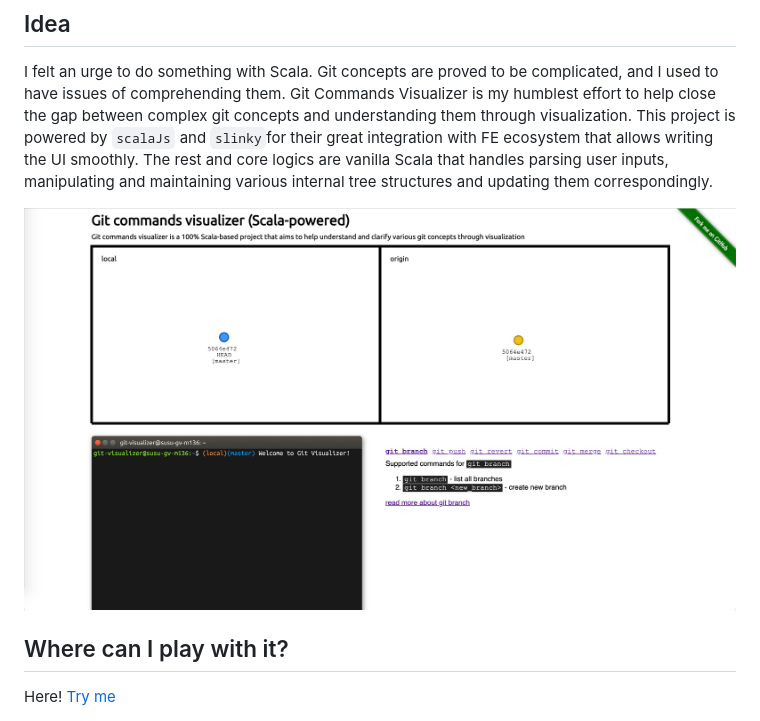
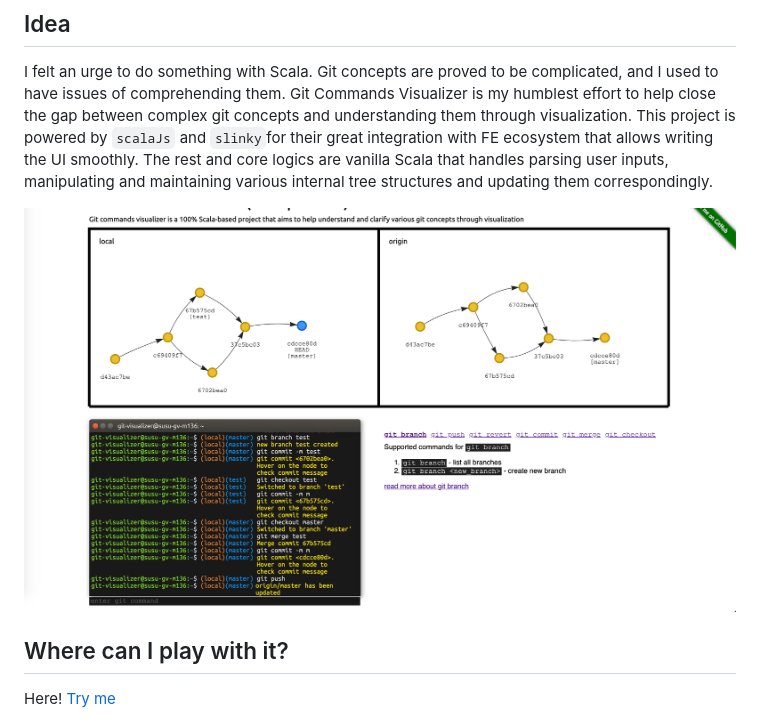
Before and after one commit to ssdong/git-command-visualizer, a Markdown page: README.md, the part around the change. Rendered like a GitHub page; pictures changed too: img.png (deleted), sample.png (added).

Commit message:
update image

```diff
--- a/README.md
+++ b/README.md
@@ -8,7 +8,7 @@ and understanding them through visualization. This project is powered by `scalaJ
 with FE ecosystem that allows writing the UI smoothly. The rest and core logics are vanilla Scala that handles parsing
 user inputs, manipulating and maintaining various internal tree structures and updating them correspondingly.
 
-![Visualizer](img.png)
+![Visualizer](sample.png)
 
 ## Where can I play with it?
 
```
